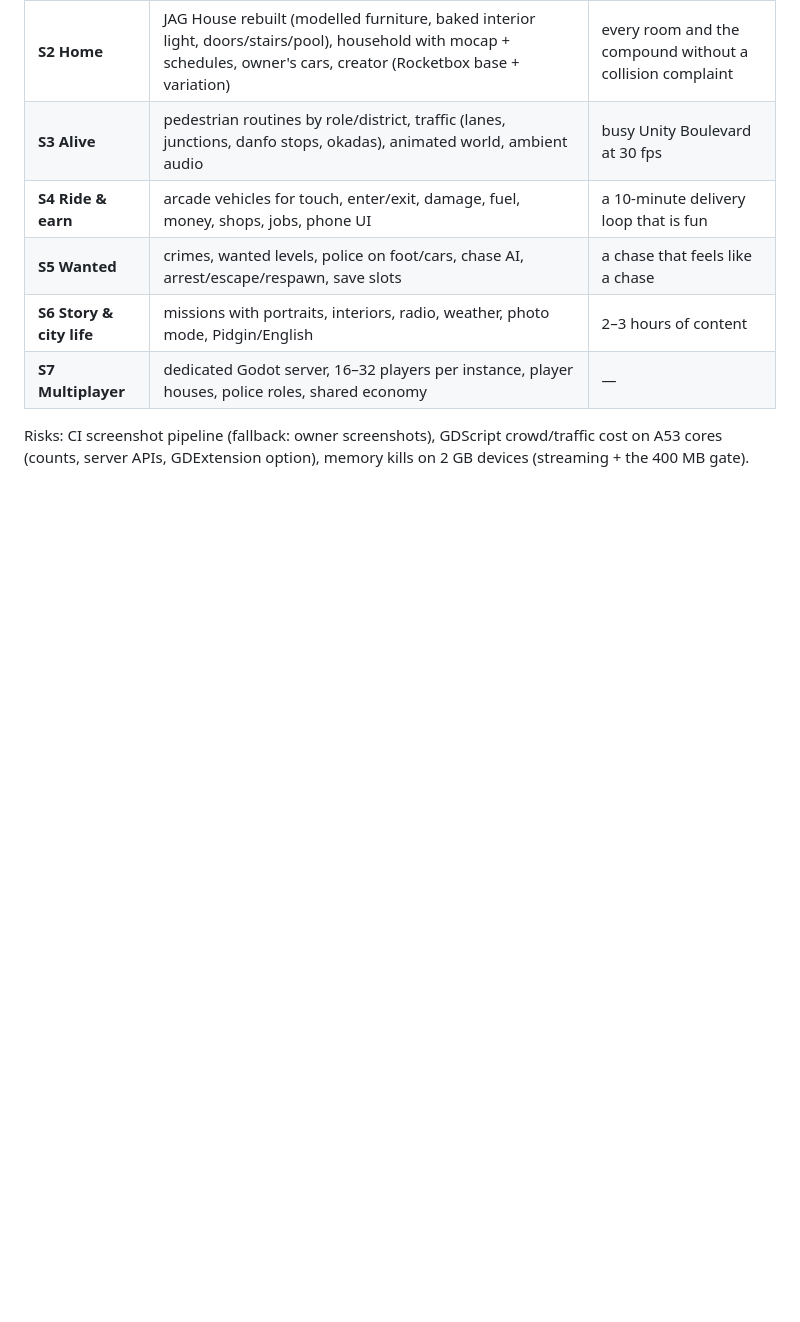
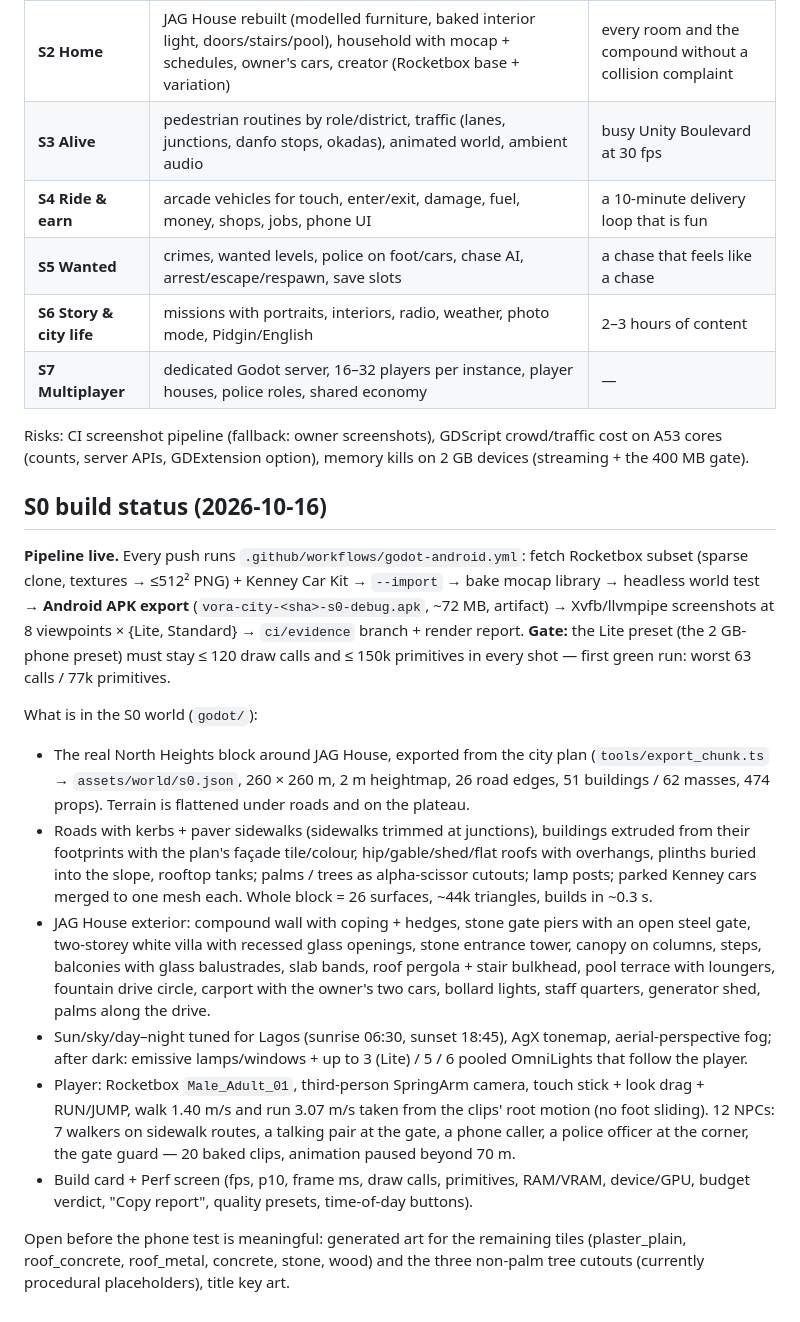
Before and after one commit to macaulay-spec/Arena-v-world, a Markdown page: docs/GODOT.md, the part around the change. GitHub-like rendering; blank space fills up the shorter version.

Commit message:
docs: S0 build status
Co-authored-by: arena-agent <297053741+arena-agent@users.noreply.github.com>

```diff
--- a/docs/GODOT.md
+++ b/docs/GODOT.md
@@ -82,3 +82,34 @@ Probe scripts: `tools/godot-probes/`.
 
 Risks: CI screenshot pipeline (fallback: owner screenshots), GDScript crowd/traffic cost on A53 cores (counts,
 server APIs, GDExtension option), memory kills on 2 GB devices (streaming + the 400 MB gate).
+
+
+## S0 build status (2026-10-16)
+
+**Pipeline live.** Every push runs `.github/workflows/godot-android.yml`: fetch Rocketbox subset (sparse clone,
+textures → ≤512² PNG) + Kenney Car Kit → `--import` → bake mocap library → headless world test → **Android APK export**
+(`vora-city-<sha>-s0-debug.apk`, ~72 MB, artifact) → Xvfb/llvmpipe screenshots at 8 viewpoints × {Lite, Standard}
+→ `ci/evidence` branch + render report. **Gate:** the Lite preset (the 2 GB-phone preset) must stay ≤ 120 draw calls and
+≤ 150k primitives in every shot — first green run: worst 63 calls / 77k primitives.
+
+What is in the S0 world (`godot/`):
+- The real North Heights block around JAG House, exported from the city plan (`tools/export_chunk.ts` → `assets/world/s0.json`,
+  260 × 260 m, 2 m heightmap, 26 road edges, 51 buildings / 62 masses, 474 props). Terrain is flattened under roads and on the plateau.
+- Roads with kerbs + paver sidewalks (sidewalks trimmed at junctions), buildings extruded from their footprints with the plan's
+  façade tile/colour, hip/gable/shed/flat roofs with overhangs, plinths buried into the slope, rooftop tanks; palms / trees as
+  alpha-scissor cutouts; lamp posts; parked Kenney cars merged to one mesh each. Whole block = 26 surfaces, ~44k triangles,
+  builds in ~0.3 s.
+- JAG House exterior: compound wall with coping + hedges, stone gate piers with an open steel gate, two-storey white villa with
+  recessed glass openings, stone entrance tower, canopy on columns, steps, balconies with glass balustrades, slab bands, roof
+  pergola + stair bulkhead, pool terrace with loungers, fountain drive circle, carport with the owner's two cars, bollard lights,
+  staff quarters, generator shed, palms along the drive.
+- Sun/sky/day–night tuned for Lagos (sunrise 06:30, sunset 18:45), AgX tonemap, aerial-perspective fog; after dark: emissive
+  lamps/windows + up to 3 (Lite) / 5 / 6 pooled OmniLights that follow the player.
+- Player: Rocketbox `Male_Adult_01`, third-person SpringArm camera, touch stick + look drag + RUN/JUMP, walk 1.40 m/s and run
+  3.07 m/s taken from the clips' root motion (no foot sliding). 12 NPCs: 7 walkers on sidewalk routes, a talking pair at the gate,
+  a phone caller, a police officer at the corner, the gate guard — 20 baked clips, animation paused beyond 70 m.
+- Build card + Perf screen (fps, p10, frame ms, draw calls, primitives, RAM/VRAM, device/GPU, budget verdict, "Copy report",
+  quality presets, time-of-day buttons).
+
+Open before the phone test is meaningful: generated art for the remaining tiles (plaster_plain, roof_concrete, roof_metal,
+concrete, stone, wood) and the three non-palm tree cutouts (currently procedural placeholders), title key art.
```
